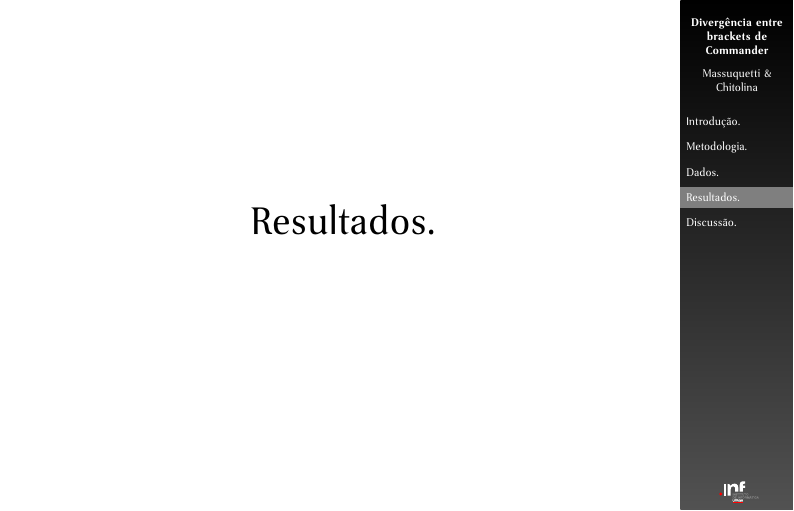
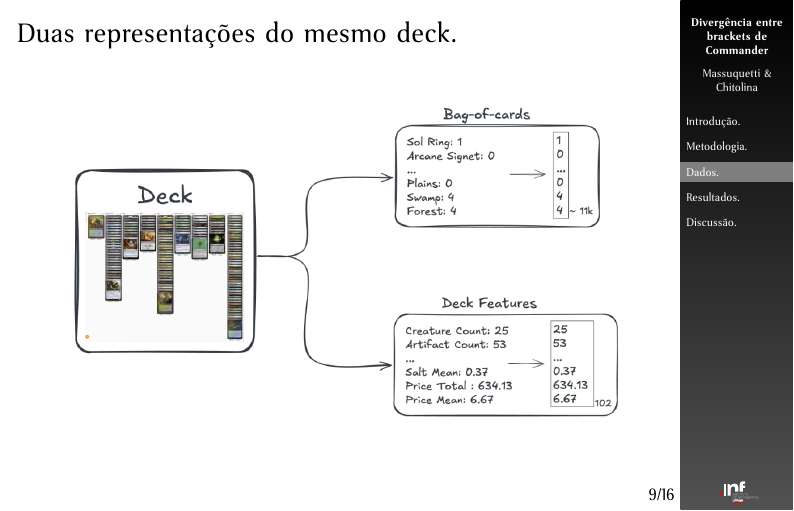
Before and after one commit to MarcoChit0/mtg, LaTeX slides (presentation/presentation.tex): page 35 of 63 before the commit and page 32 of 61 after it. Compiled offline with pdfLaTeX.

Commit message:
representations section

```diff
--- a/presentation/presentation.tex
+++ b/presentation/presentation.tex
@@ -420,40 +420,54 @@
 %   - Comparar BC e DF responde diretamente "o que está dirigindo o label
 %     da comunidade?".
 % ============================================================
-\begin{frame}{Duas representações do mesmo deck.}\pause
-    \begin{columns}
+\begin{frame}{Duas representações do mesmo deck.}
+    \begin{columns}[t]
         \begin{column}{.5\textwidth}
             \begin{itemize}
-                \visible<2->{\item \textbf{Bag of Cards (BC).}}
-                \visible<3->{\begin{itemize}
-                    \item Vetor esparso indexado por carta ($\approx$ 11k dim).
-                    \item Hipótese: a comunidade reage a \textit{cartas específicas}.
-                \end{itemize}}
+                \item<2-> \textbf{Bag of Cards (BC).}
+                \begin{itemize}
+                    \item<2-> Vetor esparso indexado por carta ($\approx$ 11k dim).
+                    \item<2-> Hipótese: a comunidade reage a \textit{cartas específicas}.
+                \end{itemize}
                 \medskip
-                \visible<4->{\item \textbf{Deck Features (DF).}}
-                \visible<5->{\begin{itemize}
-                    \item Vetor denso de 102 atributos estruturais.
-                    \item Curva, Game Changers, tutores, combos, preço, etc.
-                    \item Hipótese: a comunidade reage à \textit{estrutura agregada}.
-                \end{itemize}}
+                \item<3-> \textbf{Deck Features (DF).}
+                \begin{itemize}
+                    \item<3-> Vetor denso de 102 atributos estruturais.
+                    \item<3-> Curva, Game Changers, tutores, combos, preço, etc.
+                    \item<3-> Hipótese: a comunidade reage à \textit{estrutura agregada}.
+                \end{itemize}
             \end{itemize}
         \end{column}%
         \hfill%
         \begin{column}{.45\textwidth}
-            % FIGURA: usar a figura df-vs-bc do paper
-            \visible<6->{
-            \begin{center}
-                \includegraphics[width=\textwidth]{../documents/paper/src/figures/df-vs-bc.png}
+            \visible<2->{\begin{center}
+                \includegraphics[width=0.85\linewidth]{figures/mtg-bag-of-cards.png}
+            \end{center}}
+            \visible<3->{\begin{center}
+                \includegraphics[width=0.85\linewidth]{figures/mtg-deck-features.png}
             \end{center}}
         \end{column}
     \end{columns}
 \end{frame}
 
 
+% ============================================================
+% SLIDE 10 -- Duas representações (diagrama completo)
+% ============================================================
+% NOTA: ~20s. Slide de fechamento do conceito: mostra como o MESMO deck vira
+% as duas representações em paralelo. Só o título e a figura grande.
+% ============================================================
+\begin{frame}{Duas representações do mesmo deck.}
+    \begin{center}
+        \includegraphics[width=0.92\textwidth]{figures/mtg-data-structure.png}
+    \end{center}
+\end{frame}
+
+
 \section{Resultados.}
 
 % ============================================================
-% SLIDE 10 -- Spot-checking
+% SLIDE 11 -- Spot-checking
 % ============================================================
 % NOTA: ~50s.
 % O QUE FALAR:
```
Also changed, not shown: presentation/figures/mtg-bag-of-cards.png (added), presentation/figures/mtg-data-structure.png (added), presentation/figures/mtg-deck-features.png (added), presentation/presentation.pdf, presentation/presentation.tex (12 more changed lines), 6 other files.
